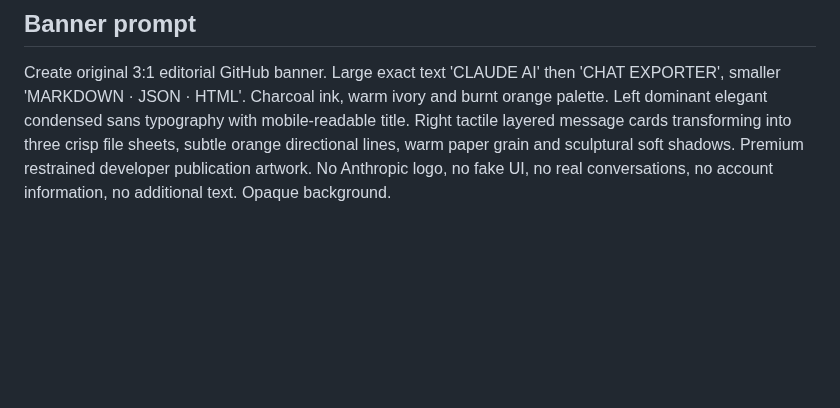
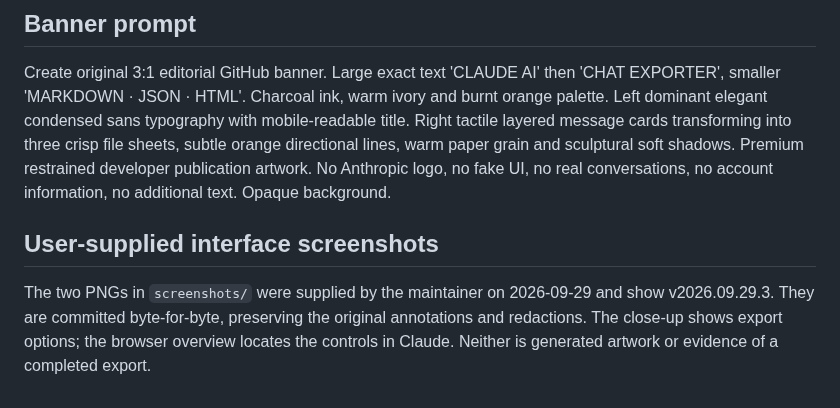
Before and after one commit to tyhallcsu/claude-ai-chat-exporter, a Markdown page: assets/README.md, the part around the change. Drawn GitHub-style; blank space fills up the shorter version.

```diff
--- a/assets/README.md
+++ b/assets/README.md
@@ -9,3 +9,7 @@ The isolated fixture also verified active-branch selection, Markdown output, JSO
 ## Banner prompt
 
 Create original 3:1 editorial GitHub banner. Large exact text 'CLAUDE AI' then 'CHAT EXPORTER', smaller 'MARKDOWN · JSON · HTML'. Charcoal ink, warm ivory and burnt orange palette. Left dominant elegant condensed sans typography with mobile-readable title. Right tactile layered message cards transforming into three crisp file sheets, subtle orange directional lines, warm paper grain and sculptural soft shadows. Premium restrained developer publication artwork. No Anthropic logo, no fake UI, no real conversations, no account information, no additional text. Opaque background.
+
+## User-supplied interface screenshots
+
+The two PNGs in `screenshots/` were supplied by the maintainer on 2026-09-29 and show v2026.09.29.3. They are committed byte-for-byte, preserving the original annotations and redactions. The close-up shows export options; the browser overview locates the controls in Claude. Neither is generated artwork or evidence of a completed export.
```
Also changed, not shown: README.md (+19 -1 lines), assets/screenshots/export-options-v2026.09.29.3.png (added), 1 other file.
